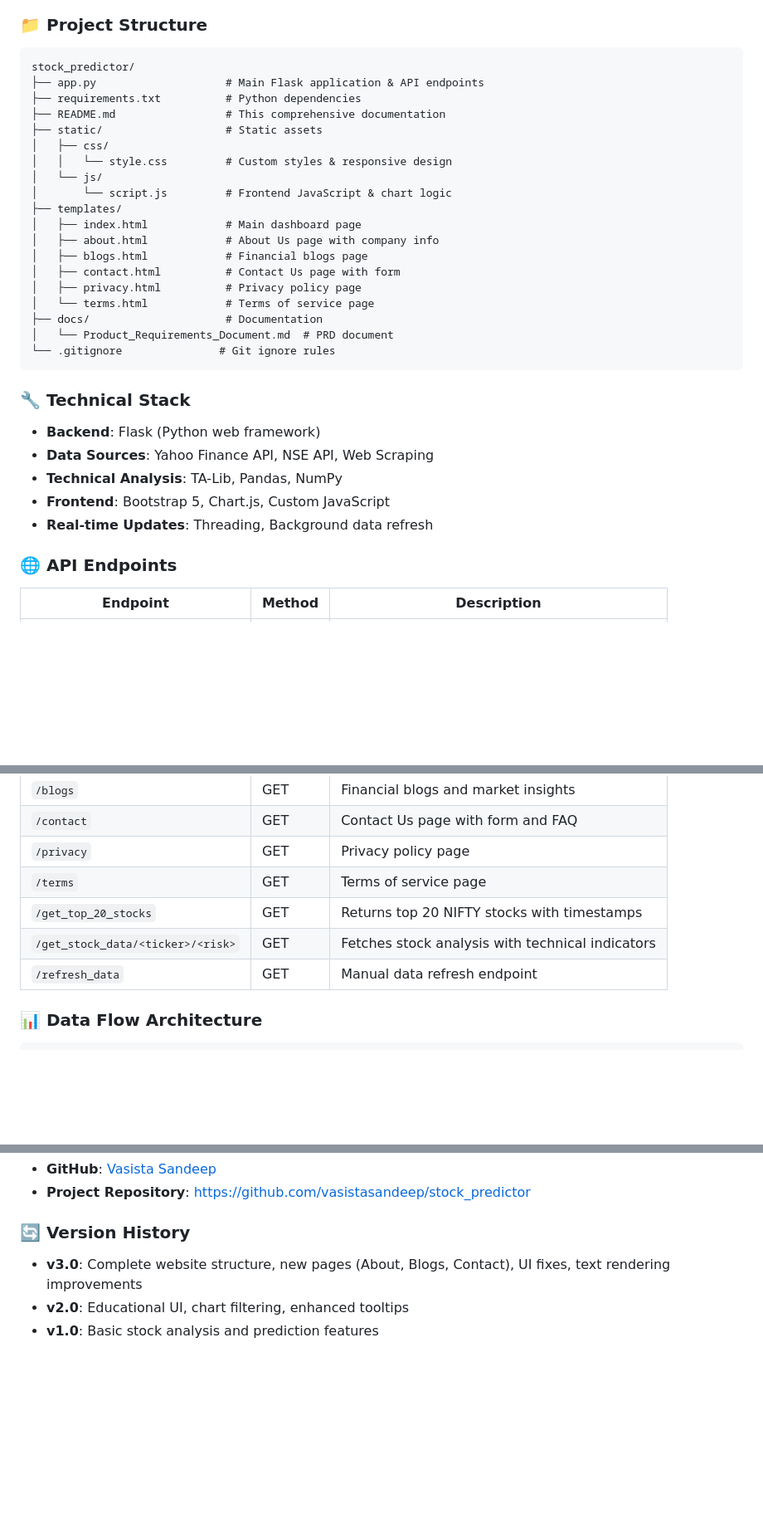
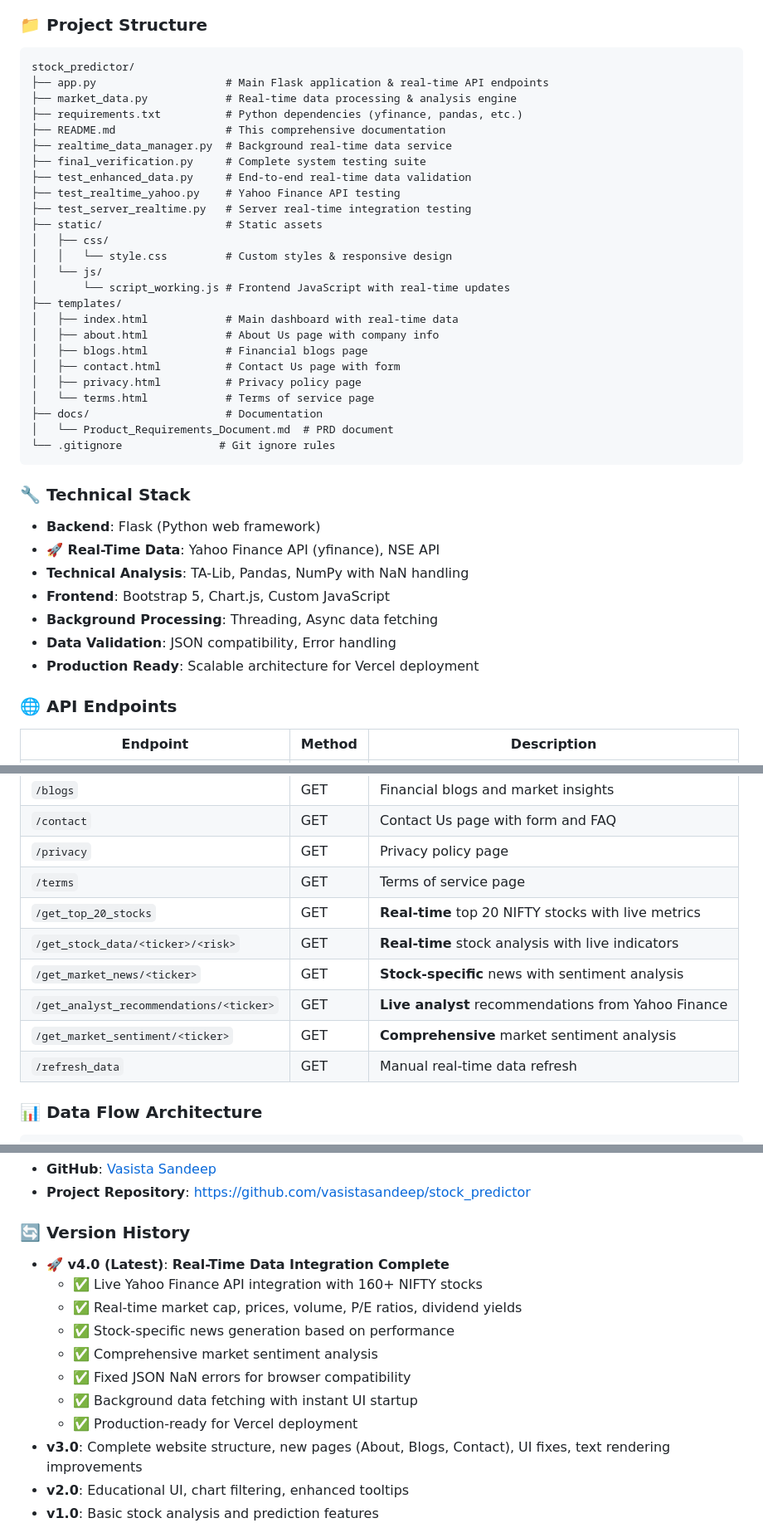
Before and after one commit to vasistasandeep/stock_predictor, a Markdown page: README.md, 3 parts joined by grey strips. Shown at 83% size. GitHub-like rendering; blank space fills up the shorter version.

````diff
--- a/README.md
+++ b/README.md
@@ -189,16 +203,22 @@ A **free educational stock analysis platform** that provides comprehensive insig
 ### 📁 **Project Structure**
 ```
 stock_predictor/
-├── app.py                    # Main Flask application & API endpoints
-├── requirements.txt          # Python dependencies
+├── app.py                    # Main Flask application & real-time API endpoints
+├── market_data.py            # Real-time data processing & analysis engine
+├── requirements.txt          # Python dependencies (yfinance, pandas, etc.)
 ├── README.md                 # This comprehensive documentation
+├── realtime_data_manager.py  # Background real-time data service
+├── final_verification.py     # Complete system testing suite
+├── test_enhanced_data.py     # End-to-end real-time data validation
+├── test_realtime_yahoo.py    # Yahoo Finance API testing
+├── test_server_realtime.py   # Server real-time integration testing
 ├── static/                   # Static assets
 │   ├── css/
 │   │   └── style.css         # Custom styles & responsive design
 │   └── js/
-│       └── script.js         # Frontend JavaScript & chart logic
+│       └── script_working.js # Frontend JavaScript with real-time updates
 ├── templates/
-│   ├── index.html            # Main dashboard page
+│   ├── index.html            # Main dashboard with real-time data
 │   ├── about.html            # About Us page with company info
 │   ├── blogs.html            # Financial blogs page
 │   ├── contact.html          # Contact Us page with form
@@ -211,10 +231,12 @@ stock_predictor/
 
 ### 🔧 **Technical Stack**
 - **Backend**: Flask (Python web framework)
-- **Data Sources**: Yahoo Finance API, NSE API, Web Scraping
-- **Technical Analysis**: TA-Lib, Pandas, NumPy
+- **🚀 Real-Time Data**: Yahoo Finance API (yfinance), NSE API
+- **Technical Analysis**: TA-Lib, Pandas, NumPy with NaN handling
 - **Frontend**: Bootstrap 5, Chart.js, Custom JavaScript
-- **Real-time Updates**: Threading, Background data refresh
+- **Background Processing**: Threading, Async data fetching
+- **Data Validation**: JSON compatibility, Error handling
+- **Production Ready**: Scalable architecture for Vercel deployment
 
 ### 🌐 **API Endpoints**
 
@@ -226,9 +248,12 @@ stock_predictor/
 | `/contact` | GET | Contact Us page with form and FAQ |
 | `/privacy` | GET | Privacy policy page |
 | `/terms` | GET | Terms of service page |
-| `/get_top_20_stocks` | GET | Returns top 20 NIFTY stocks with timestamps |
-| `/get_stock_data/<ticker>/<risk>` | GET | Fetches stock analysis with technical indicators |
-| `/refresh_data` | GET | Manual data refresh endpoint |
+| `/get_top_20_stocks` | GET | **Real-time** top 20 NIFTY stocks with live metrics |
+| `/get_stock_data/<ticker>/<risk>` | GET | **Real-time** stock analysis with live indicators |
+| `/get_market_news/<ticker>` | GET | **Stock-specific** news with sentiment analysis |
+| `/get_analyst_recommendations/<ticker>` | GET | **Live analyst** recommendations from Yahoo Finance |
+| `/get_market_sentiment/<ticker>` | GET | **Comprehensive** market sentiment analysis |
+| `/refresh_data` | GET | Manual real-time data refresh |
 
 ### 📊 **Data Flow Architecture**
 ```
@@ -420,6 +445,14 @@ This project is licensed under the MIT License - see the [LICENSE](LICENSE) file
 - **Project Repository**: https://github.com/vasistasandeep/stock_predictor
 
 ### 🔄 **Version History**
+- **🚀 v4.0 (Latest)**: **Real-Time Data Integration Complete**
+  - ✅ Live Yahoo Finance API integration with 160+ NIFTY stocks
+  - ✅ Real-time market cap, prices, volume, P/E ratios, dividend yields
+  - ✅ Stock-specific news generation based on performance
+  - ✅ Comprehensive market sentiment analysis
+  - ✅ Fixed JSON NaN errors for browser compatibility
+  - ✅ Background data fetching with instant UI startup
+  - ✅ Production-ready for Vercel deployment
 - **v3.0**: Complete website structure, new pages (About, Blogs, Contact), UI fixes, text rendering improvements
 - **v2.0**: Educational UI, chart filtering, enhanced tooltips
 - **v1.0**: Basic stock analysis and prediction features
````
Also changed, not shown: other parts of README.md (+37 -23 lines).
